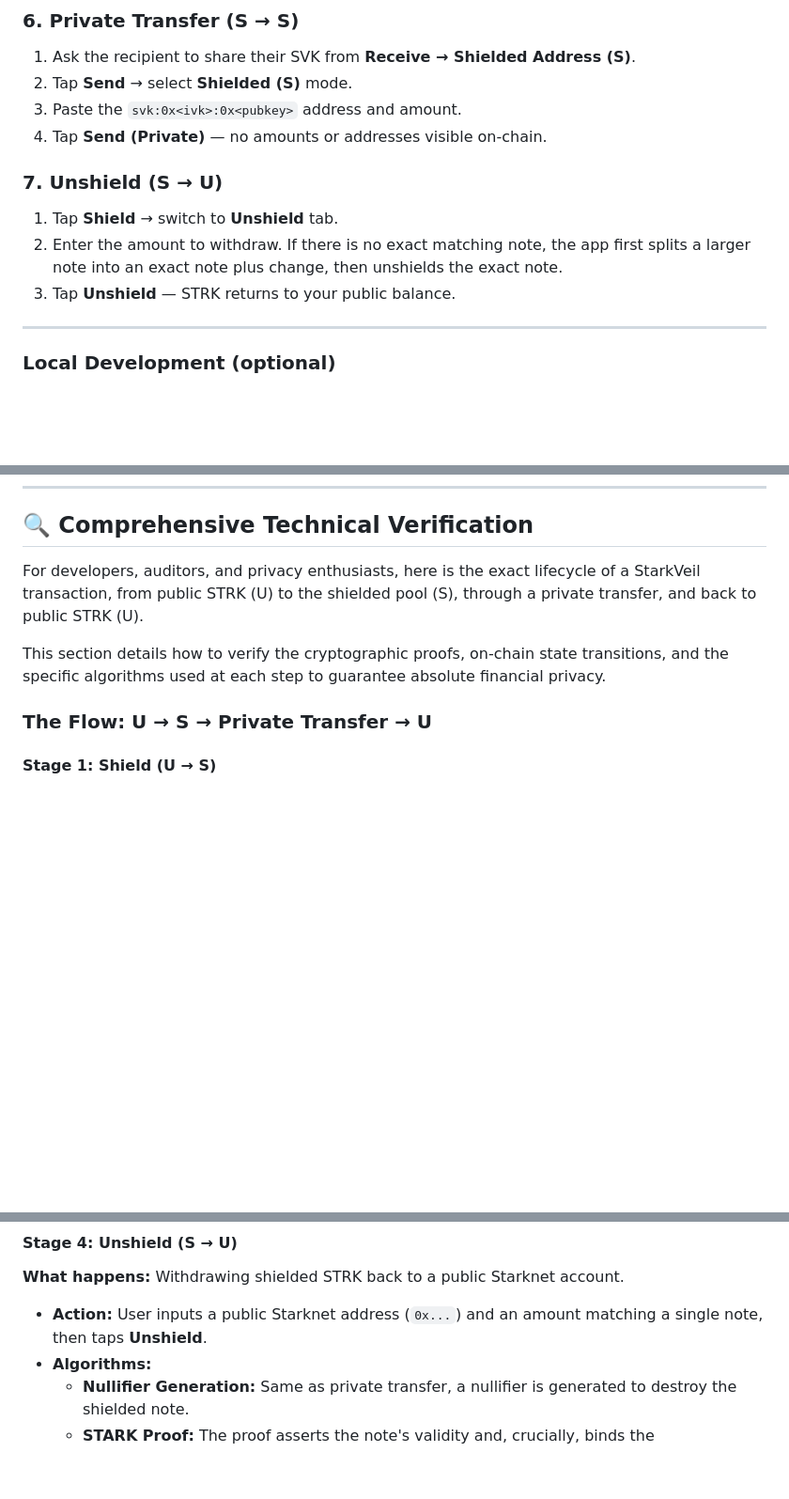
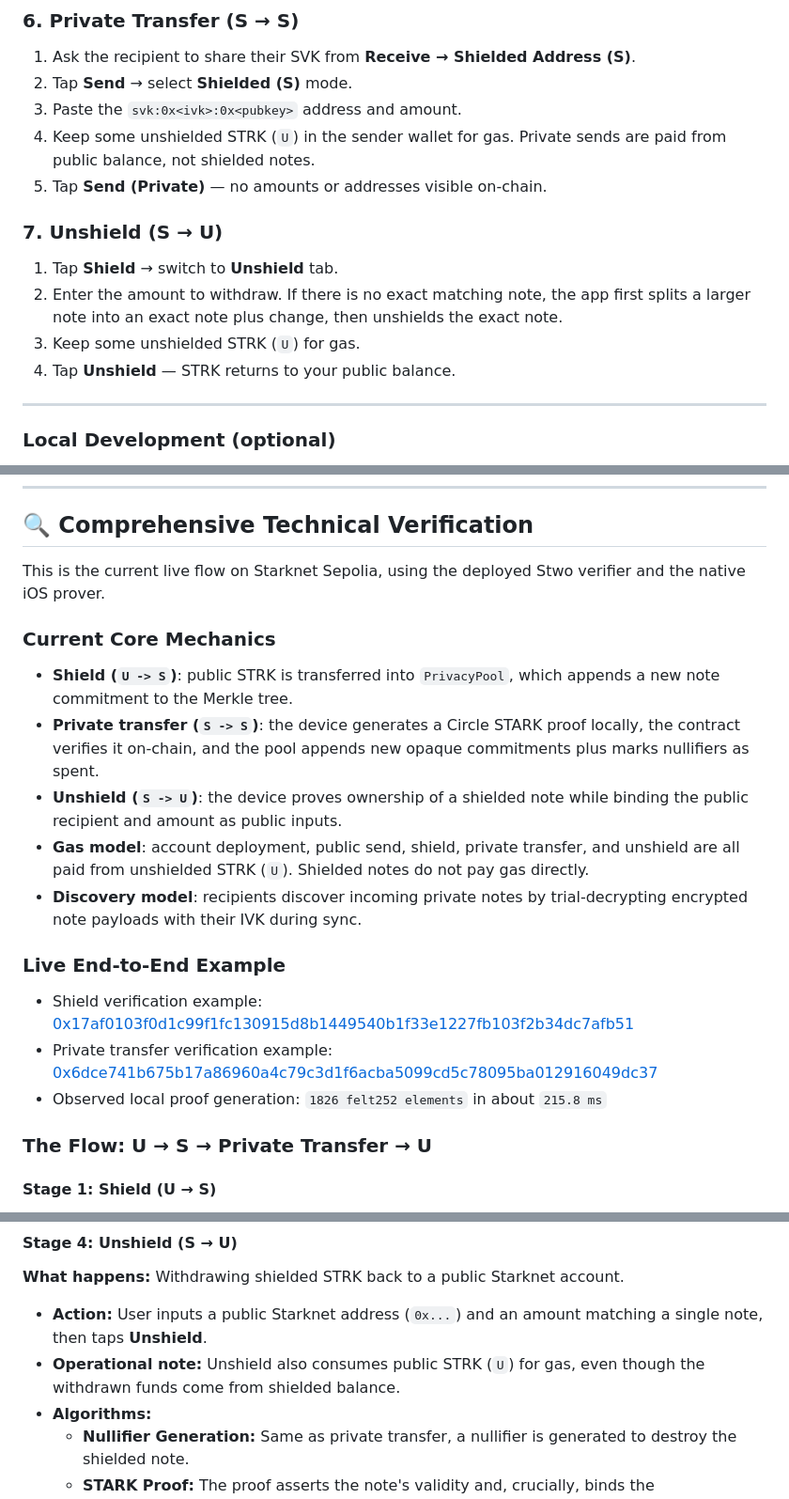
Before and after one commit to adidshaft/starkveil, a Markdown page: README.md, 3 parts joined by grey strips. Shown at 94% size. Rendered like a GitHub page; blank space fills up the shorter version.

Commit message:
Refresh README and core mechanics docs

```diff
--- a/README.md
+++ b/README.md
@@ -116,12 +116,14 @@ The app points to Sepolia by default. No configuration needed.
 1. Ask the recipient to share their SVK from **Receive → Shielded Address (S)**.
 2. Tap **Send** → select **Shielded (S)** mode.
 3. Paste the `svk:0x<ivk>:0x<pubkey>` address and amount.
-4. Tap **Send (Private)** — no amounts or addresses visible on-chain.
+4. Keep some unshielded STRK (`U`) in the sender wallet for gas. Private sends are paid from public balance, not shielded notes.
+5. Tap **Send (Private)** — no amounts or addresses visible on-chain.
 
 ### 7. Unshield (S → U)
 1. Tap **Shield** → switch to **Unshield** tab.
 2. Enter the amount to withdraw. If there is no exact matching note, the app first splits a larger note into an exact note plus change, then unshields the exact note.
-3. Tap **Unshield** — STRK returns to your public balance.
+3. Keep some unshielded STRK (`U`) for gas.
+4. Tap **Unshield** — STRK returns to your public balance.
 
 ---
 
@@ -223,9 +225,21 @@ Update `NetworkEnvironment.swift` local case with your new contract address.
 
 ## 🔍 Comprehensive Technical Verification
 
-For developers, auditors, and privacy enthusiasts, here is the exact lifecycle of a StarkVeil transaction, from public STRK (U) to the shielded pool (S), through a private transfer, and back to public STRK (U).
+This is the current live flow on Starknet Sepolia, using the deployed Stwo verifier and the native iOS prover.
 
-This section details how to verify the cryptographic proofs, on-chain state transitions, and the specific algorithms used at each step to guarantee absolute financial privacy.
+### Current Core Mechanics
+
+- **Shield (`U -> S`)**: public STRK is transferred into `PrivacyPool`, which appends a new note commitment to the Merkle tree.
+- **Private transfer (`S -> S`)**: the device generates a Circle STARK proof locally, the contract verifies it on-chain, and the pool appends new opaque commitments plus marks nullifiers as spent.
+- **Unshield (`S -> U`)**: the device proves ownership of a shielded note while binding the public recipient and amount as public inputs.
+- **Gas model**: account deployment, public send, shield, private transfer, and unshield are all paid from unshielded STRK (`U`). Shielded notes do not pay gas directly.
+- **Discovery model**: recipients discover incoming private notes by trial-decrypting encrypted note payloads with their IVK during sync.
+
+### Live End-to-End Example
+
+- Shield verification example: [0x17af0103f0d1c99f1fc130915d8b1449540b1f33e1227fb103f2b34dc7afb51](https://sepolia.voyager.online/tx/0x17af0103f0d1c99f1fc130915d8b1449540b1f33e1227fb103f2b34dc7afb51)
+- Private transfer verification example: [0x6dce741b675b17a86960a4c79c3d1f6acba5099cd5c78095ba012916049dc37](https://sepolia.voyager.online/tx/0x6dce741b675b17a86960a4c79c3d1f6acba5099cd5c78095ba012916049dc37)
+- Observed local proof generation: `1826 felt252 elements` in about `215.8 ms`
 
 ### The Flow: U → S → Private Transfer → U
 
@@ -269,6 +284,7 @@ This section details how to verify the cryptographic proofs, on-chain state tran
 #### Stage 4: Unshield (S → U)
 **What happens:** Withdrawing shielded STRK back to a public Starknet account.
 *   **Action:** User inputs a public Starknet address (`0x...`) and an amount matching a single note, then taps **Unshield**.
+*   **Operational note:** Unshield also consumes public STRK (`U`) for gas, even though the withdrawn funds come from shielded balance.
 *   **Algorithms:**
     *   **Nullifier Generation:** Same as private transfer, a nullifier is generated to destroy the shielded note.
     *   **STARK Proof:** The proof asserts the note's validity and, crucially, binds the `recipient_address` and `amount` as **public inputs**.
```
Also changed, not shown: other parts of README.md (+3 -2 lines), CORE_MECHANICS.md (+41 -6 lines).
